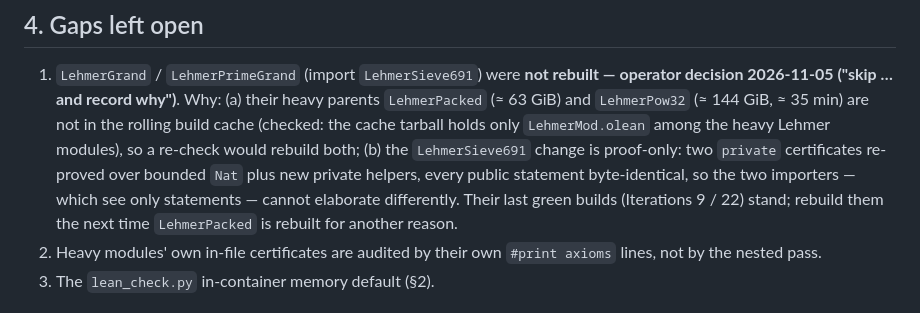
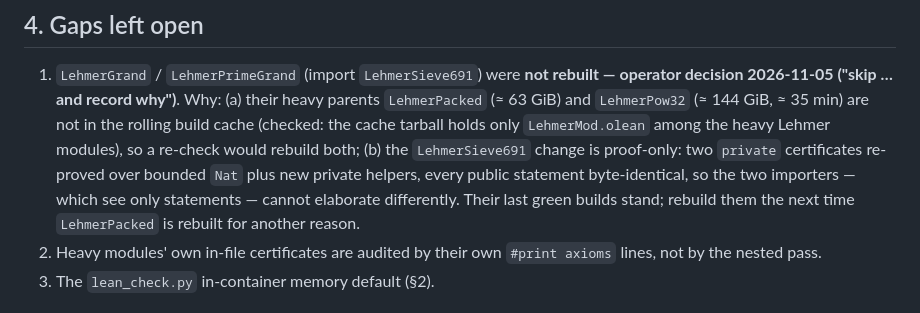
Before and after one commit to picodozbotdoz/math-proof1, a Markdown page: research/iteration25-review.md, the part around the change. Drawn GitHub-style.

Commit message:
iteration25-review: drop unverified iteration numbers

```diff
--- a/research/iteration25-review.md
+++ b/research/iteration25-review.md
@@ -57,7 +57,7 @@ axioms` all on ≤ the standard three, no `sorryAx`.
    change is proof-only: two `private` certificates re-proved over bounded
    `Nat` plus new private helpers, every public statement byte-identical,
    so the two importers — which see only statements — cannot elaborate
-   differently.  Their last green builds (Iterations 9 / 22) stand; rebuild
+   differently.  Their last green builds stand; rebuild
    them the next time `LehmerPacked` is rebuilt for another reason.
 2. Heavy modules' own in-file certificates are audited by their own
    `#print axioms` lines, not by the nested pass.
```
